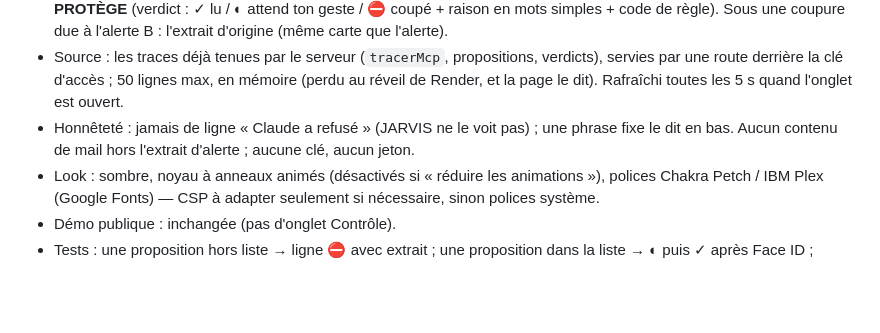
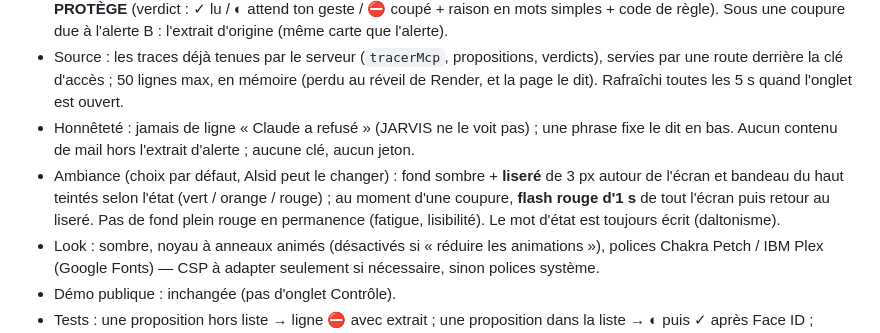
Before and after one commit to mmh5wwt929-bit/jarvis-demo, a Markdown page: SPEC-v4.12.1.md, the part around the change. Rendered like a GitHub page; blank space fills up the shorter version.

Commit message:
SPEC v4.12.1 point 10 : ambiance liseré + flash rouge à la coupure
Co-Authored-By: Claude Opus 5.5 <noreply@anthropic.com>
Claude-Session: https://claude.ai/code/session_014WrpsJWak15ZuvT5sVLgQR

```diff
--- a/SPEC-v4.12.1.md
+++ b/SPEC-v4.12.1.md
@@ -56,6 +56,7 @@ Voulu par Alsid pour la vidéo : voir d'un coup d'œil ce que Claude demande et
 - 4e onglet **Contrôle** (avant Aujourd'hui) : un **noyau** d'état en haut (vert « veille » / orange « attend ton geste » / rouge « coupé », avec le mot écrit, jamais la couleur seule), puis deux colonnes alignées ligne par ligne : à gauche **CLAUDE FAIT** (l'appel du connecteur : lire, proposer un mail à <adresse>, proposer un événement <jour, heures>), à droite **JARVIS PROTÈGE** (verdict : ✓ lu / ◐ attend ton geste / ⛔ coupé + raison en mots simples + code de règle). Sous une coupure due à l'alerte B : l'extrait d'origine (même carte que l'alerte).
 - Source : les traces déjà tenues par le serveur (`tracerMcp`, propositions, verdicts), servies par une route derrière la clé d'accès ; 50 lignes max, en mémoire (perdu au réveil de Render, et la page le dit). Rafraîchi toutes les 5 s quand l'onglet est ouvert.
 - Honnêteté : jamais de ligne « Claude a refusé » (JARVIS ne le voit pas) ; une phrase fixe le dit en bas. Aucun contenu de mail hors l'extrait d'alerte ; aucune clé, aucun jeton.
+- Ambiance (choix par défaut, Alsid peut le changer) : fond sombre + **liseré** de 3 px autour de l'écran et bandeau du haut teintés selon l'état (vert / orange / rouge) ; au moment d'une coupure, **flash rouge d'1 s** de tout l'écran puis retour au liseré. Pas de fond plein rouge en permanence (fatigue, lisibilité). Le mot d'état est toujours écrit (daltonisme).
 - Look : sombre, noyau à anneaux animés (désactivés si « réduire les animations »), polices Chakra Petch / IBM Plex (Google Fonts) — CSP à adapter seulement si nécessaire, sinon polices système.
 - Démo publique : inchangée (pas d'onglet Contrôle).
 - Tests : une proposition hors liste → ligne ⛔ avec extrait ; une proposition dans la liste → ◐ puis ✓ après Face ID ; lecture → ✓ ; route sans clé → 401 ; démo → absente ; aucun extrait hors alerte.
```
